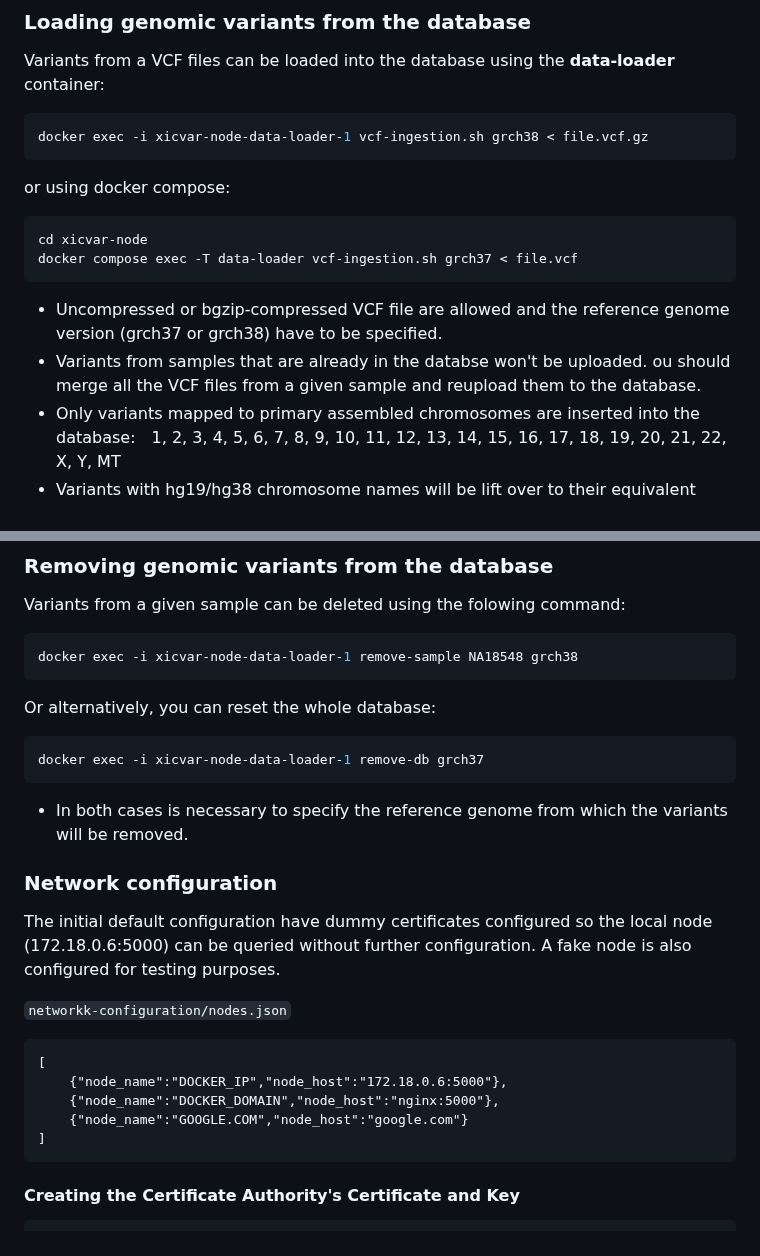
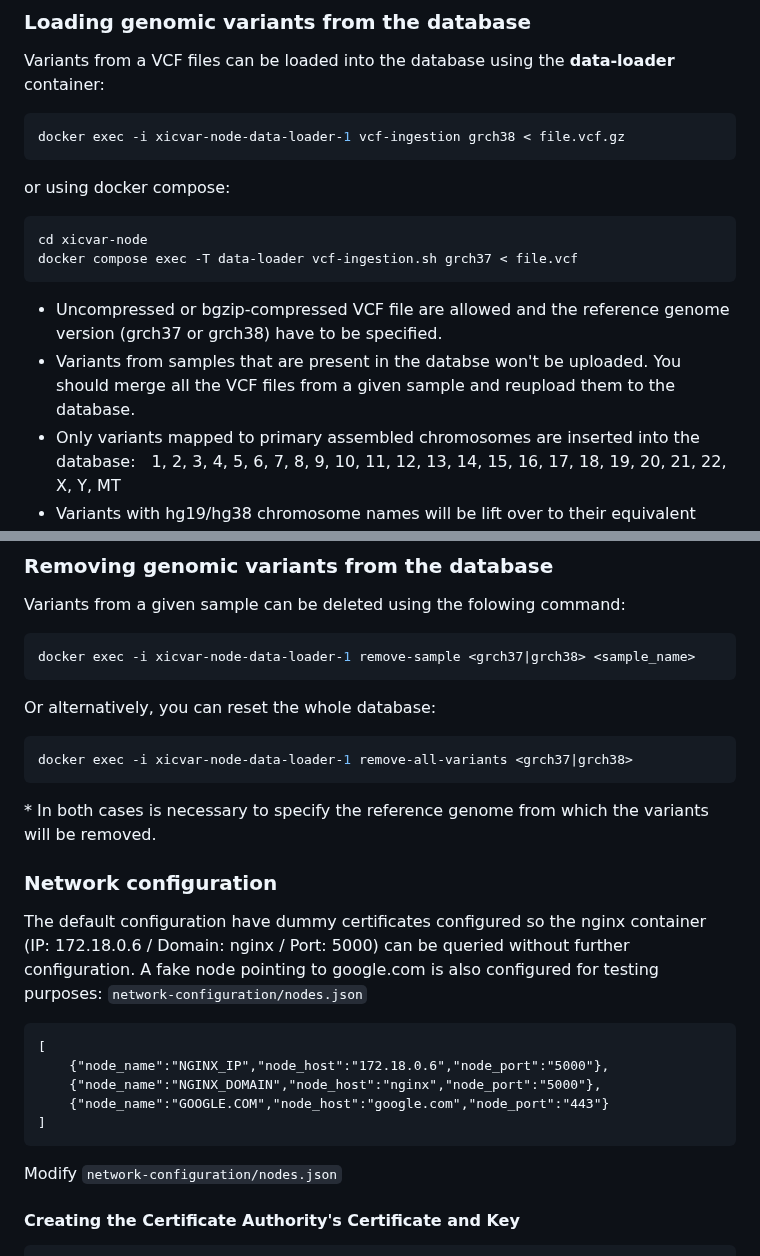
Before and after one commit to marcpybus/var-node, a Markdown page: README.md, 2 parts joined by grey strips. GitHub-like rendering.

````diff
--- a/README.md
+++ b/README.md
@@ -42,7 +42,7 @@ Data downloads can be tracked in Docker logs
 ### Loading genomic variants from the database
 Variants from a VCF files can be loaded into the database using the **data-loader** container:
 ```console
-docker exec -i xicvar-node-data-loader-1 vcf-ingestion.sh grch38 < file.vcf.gz
+docker exec -i xicvar-node-data-loader-1 vcf-ingestion grch38 < file.vcf.gz
 ```
 or using docker compose:
 ```console
@@ -50,7 +50,7 @@ cd xicvar-node
 docker compose exec -T data-loader vcf-ingestion.sh grch37 < file.vcf
 ```
 - Uncompressed or bgzip-compressed VCF file are allowed and the reference genome version (grch37 or grch38) have to be specified.
-- Variants from samples that are already in the databse won't be uploaded. ou should merge all the VCF files from a given sample and reupload them to the database.
+- Variants from samples that are present in the databse won't be uploaded. You should merge all the VCF files from a given sample and reupload them to the database.
 - Only variants mapped to primary assembled chromosomes are inserted into the database: 1, 2, 3, 4, 5, 6, 7, 8, 9, 10, 11, 12, 13, 14, 15, 16, 17, 18, 19, 20, 21, 22, X, Y, MT
 - Variants with hg19/hg38 chromosome names will be lift over to their equivalent GRCh37/GRCh38 chromosome names.
 - Variants will be left-aligned and normalized, and multiallelic sites will be splitted into biallelic records with `bcftools norm --fasta-ref $FASTA --multiallelics -any --check-ref wx`
@@ -59,25 +59,26 @@ docker compose exec -T data-loader vcf-ingestion.sh grch37 < file.vcf
 ### Removing genomic variants from the database
 Variants from a given sample can be deleted using the folowing command:
 ```console
-docker exec -i xicvar-node-data-loader-1 remove-sample NA18548 grch38
+docker exec -i xicvar-node-data-loader-1 remove-sample <grch37|grch38> <sample_name>
 ```
 Or alternatively, you can reset the whole database:
 ```console
-docker exec -i xicvar-node-data-loader-1 remove-db grch37
+docker exec -i xicvar-node-data-loader-1 remove-all-variants <grch37|grch38>
 ```
-- In both cases is necessary to specify the reference genome from which the variants will be removed.
+\* In both cases is necessary to specify the reference genome from which the variants will be removed.
 
 ### Network configuration
-The initial default configuration have dummy certificates configured so the local node (172.18.0.6:5000) can be queried without further configuration. A fake node is also configured for testing purposes.
-
-`networkk-configuration/nodes.json`
+The default configuration have dummy certificates configured so the nginx container (IP: 172.18.0.6 / Domain: nginx / Port: 5000) can be queried without further configuration. A fake node pointing to google.com is also configured for testing purposes:
+`network-configuration/nodes.json`
 ```
 [
-    {"node_name":"DOCKER_IP","node_host":"172.18.0.6:5000"},
-    {"node_name":"DOCKER_DOMAIN","node_host":"nginx:5000"},
-    {"node_name":"GOOGLE.COM","node_host":"google.com"}
+    {"node_name":"NGINX_IP","node_host":"172.18.0.6","node_port":"5000"},
+    {"node_name":"NGINX_DOMAIN","node_host":"nginx","node_port":"5000"},
+    {"node_name":"GOOGLE.COM","node_host":"google.com","node_port":"443"}
 ]
 ```
+
+Modify `network-configuration/nodes.json`
 
 
 #### Creating the Certificate Authority's Certificate and Key
````
